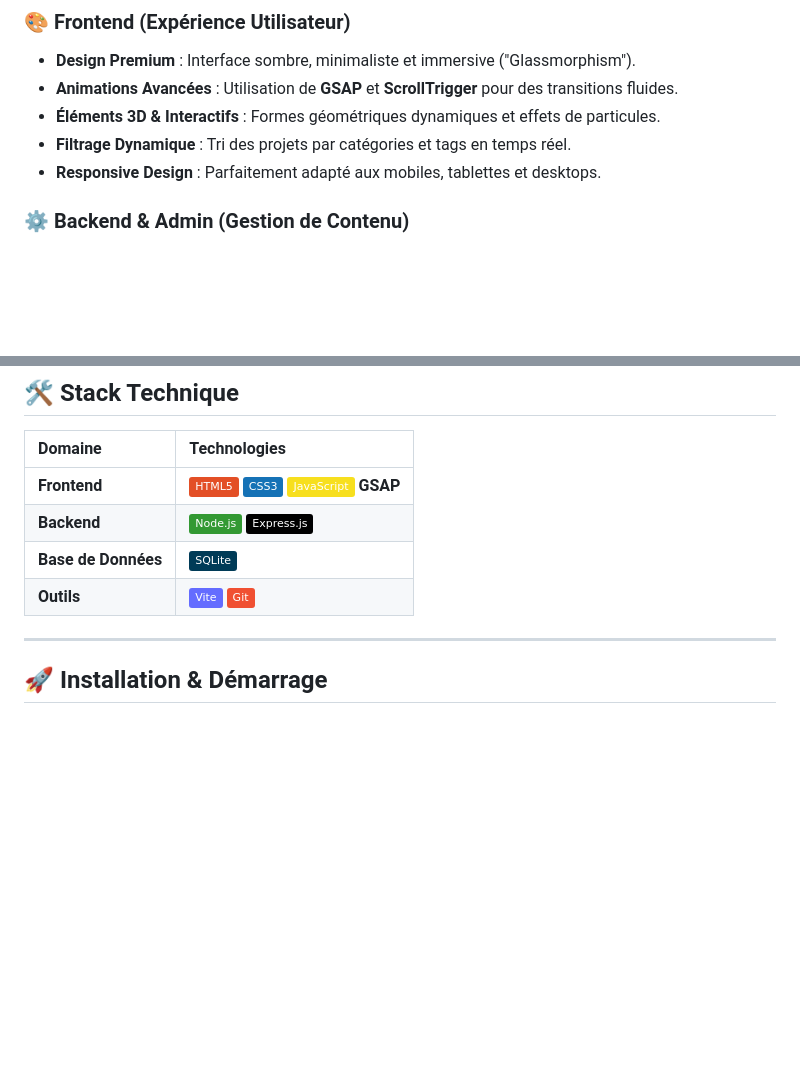
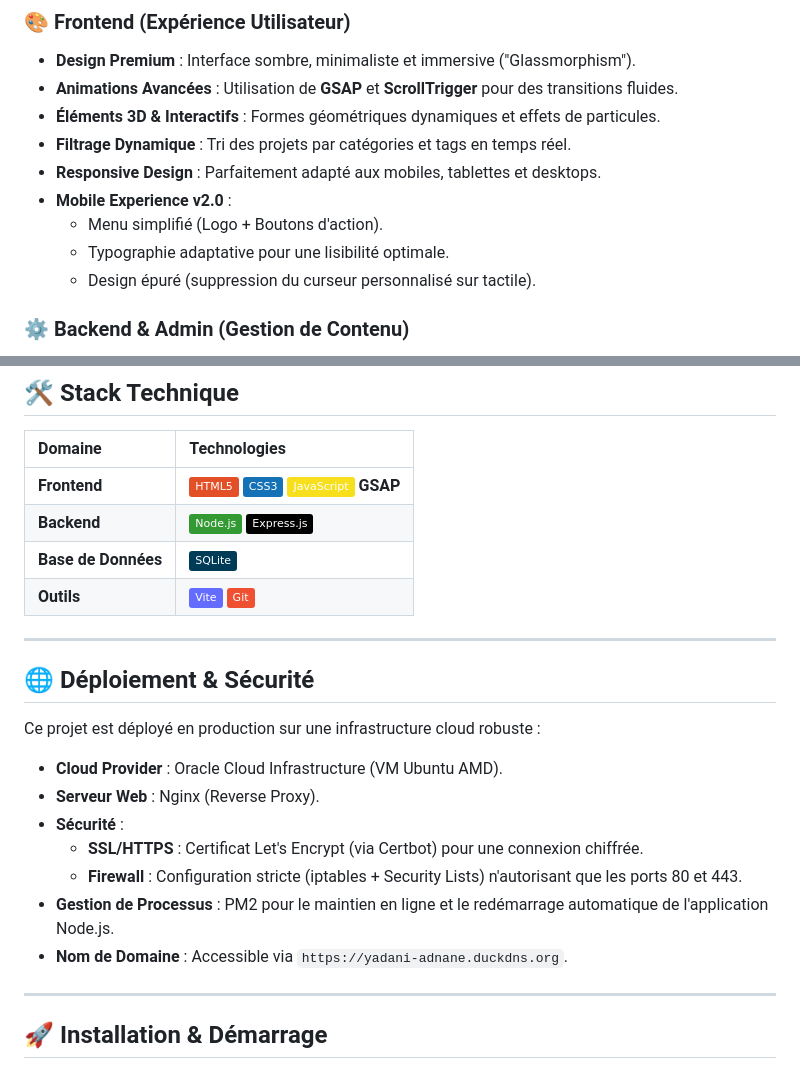
Before and after one commit to YAadnane/Protfolio, a Markdown page: README.md, 2 parts joined by grey strips. Drawn GitHub-style; badges without logos; blank space fills up the shorter version.

Commit message:
docs: update README with deployment and mobile features

```diff
--- a/README.md
+++ b/README.md
@@ -24,6 +24,10 @@ Il intègre un **Dashboard Administrateur** complet permettant de gérer tout le
 *   **Éléments 3D & Interactifs** : Formes géométriques dynamiques et effets de particules.
 *   **Filtrage Dynamique** : Tri des projets par catégories et tags en temps réel.
 *   **Responsive Design** : Parfaitement adapté aux mobiles, tablettes et desktops.
+*   **Mobile Experience v2.0** :
+    *   Menu simplifié (Logo + Boutons d'action).
+    *   Typographie adaptative pour une lisibilité optimale.
+    *   Design épuré (suppression du curseur personnalisé sur tactile).
 
 ### ⚙️ Backend & Admin (Gestion de Contenu)
 *   **Dashboard Sécurisé** : Authentification JWT pour l'accès administrateur.
@@ -41,6 +45,20 @@ Il intègre un **Dashboard Administrateur** complet permettant de gérer tout le
 | **Backend** | ![Node.js](https://img.shields.io/badge/Node.js-339933?style=flat&logo=nodedotjs&logoColor=white) ![Express.js](https://img.shields.io/badge/Express.js-000000?style=flat&logo=express&logoColor=white) |
 | **Base de Données** | ![SQLite](https://img.shields.io/badge/SQLite-003B57?style=flat&logo=sqlite&logoColor=white) |
 | **Outils** | ![Vite](https://img.shields.io/badge/Vite-646CFF?style=flat&logo=vite&logoColor=white) ![Git](https://img.shields.io/badge/Git-F05032?style=flat&logo=git&logoColor=white) |
+
+---
+
+## 🌐 Déploiement & Sécurité
+
+Ce projet est déployé en production sur une infrastructure cloud robuste :
+
+*   **Cloud Provider** : Oracle Cloud Infrastructure (VM Ubuntu AMD).
+*   **Serveur Web** : Nginx (Reverse Proxy).
+*   **Sécurité** :
+    *   **SSL/HTTPS** : Certificat Let's Encrypt (via Certbot) pour une connexion chiffrée.
+    *   **Firewall** : Configuration stricte (iptables + Security Lists) n'autorisant que les ports 80 et 443.
+*   **Gestion de Processus** : PM2 pour le maintien en ligne et le redémarrage automatique de l'application Node.js.
+*   **Nom de Domaine** : Accessible via `https://yadani-adnane.duckdns.org`.
 
 ---
 
```
